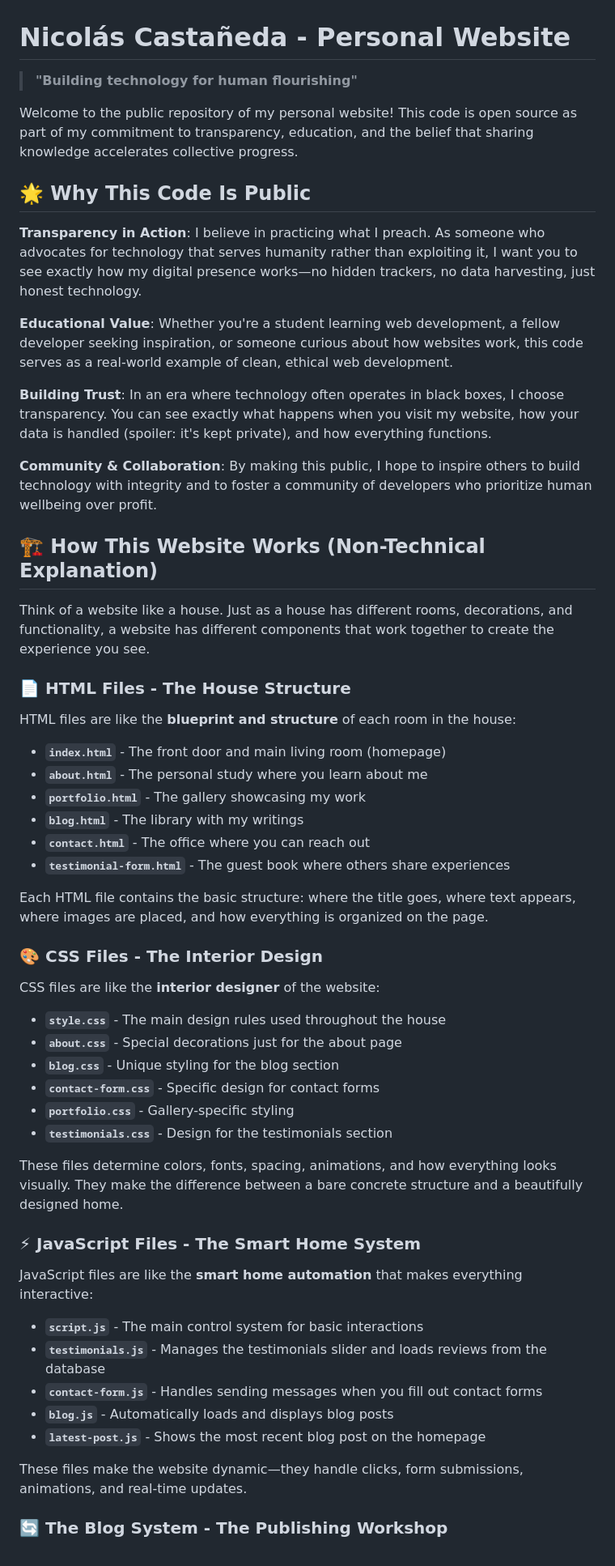
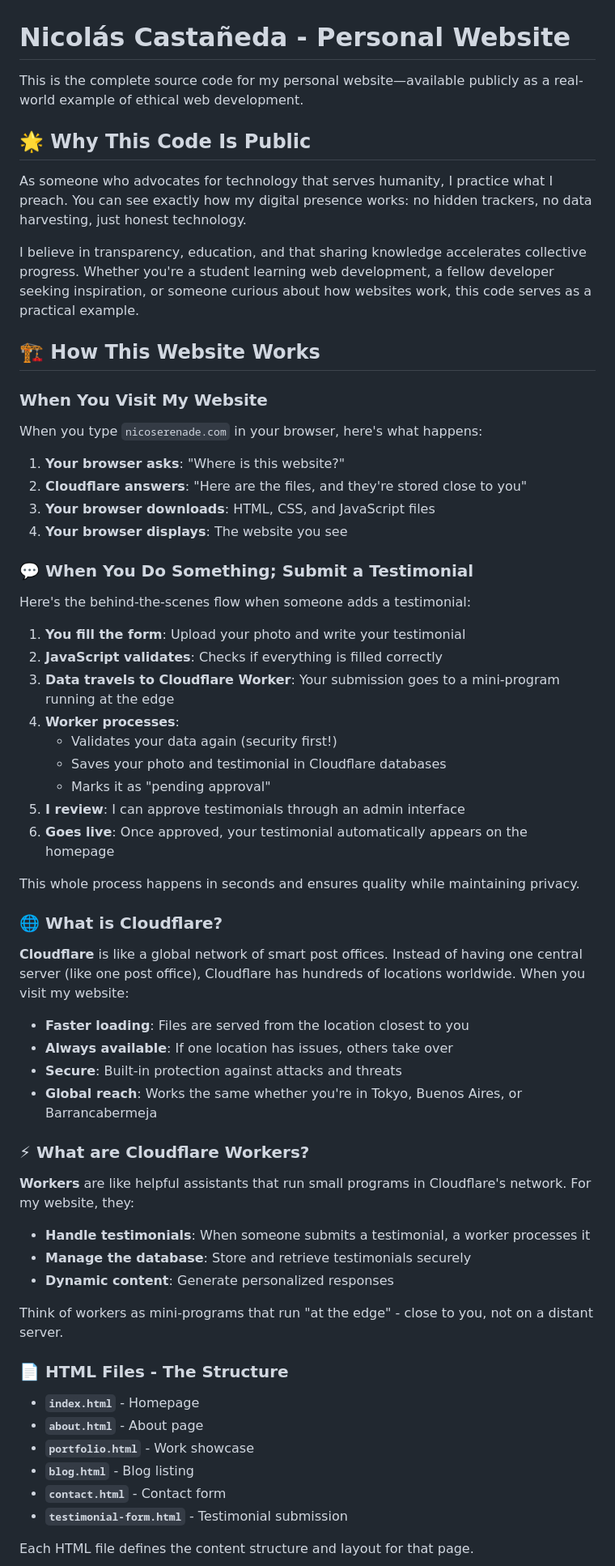
Before and after one commit to NicoSerenade/personal-webstie-open, a Markdown page: README.md, the part around one of its changes. Shown at 81% size. Rendered like a GitHub page.

```diff
--- a/README.md
+++ b/README.md
@@ -1,60 +1,66 @@
 # Nicolás Castañeda - Personal Website
 
-> **"Building technology for human flourishing"**
-
-Welcome to the public repository of my personal website! This code is open source as part of my commitment to transparency, education, and the belief that sharing knowledge accelerates collective progress.
+This is the complete source code for my personal website—available publicly as a real-world example of ethical web development.
 
 ## 🌟 Why This Code Is Public
 
-**Transparency in Action**: I believe in practicing what I preach. As someone who advocates for technology that serves humanity rather than exploiting it, I want you to see exactly how my digital presence works—no hidden trackers, no data harvesting, just honest technology.
+As someone who advocates for technology that serves humanity, I practice what I preach. You can see exactly how my digital presence works: no hidden trackers, no data harvesting, just honest technology.
 
-**Educational Value**: Whether you're a student learning web development, a fellow developer seeking inspiration, or someone curious about how websites work, this code serves as a real-world example of clean, ethical web development.
+I believe in transparency, education, and that sharing knowledge accelerates collective progress. Whether you're a student learning web development, a fellow developer seeking inspiration, or someone curious about how websites work, this code serves as a practical example.
 
-**Building Trust**: In an era where technology often operates in black boxes, I choose transparency. You can see exactly what happens when you visit my website, how your data is handled (spoiler: it's kept private), and how everything functions.
+## 🏗️ How This Website Works
 
-**Community & Collaboration**: By making this public, I hope to inspire others to build technology with integrity and to foster a community of developers who prioritize human wellbeing over profit.
+### When You Visit My Website
 
-## 🏗️ How This Website Works (Non-Technical Explanation)
+When you type `nicoserenade.com` in your browser, here's what happens:
 
-Think of a website like a house. Just as a house has different rooms, decorations, and functionality, a website has different components that work together to create the experience you see.
+1. **Your browser asks**: "Where is this website?"
+2. **Cloudflare answers**: "Here are the files, and they're stored close to you"
+3. **Your browser downloads**: HTML, CSS, and JavaScript files
+4. **Your browser displays**: The website you see
 
-### 📄 HTML Files - The House Structure
+### 💬 When You Do Something; Submit a Testimonial
 
-HTML files are like the **blueprint and structure** of each room in the house:
+Here's the behind-the-scenes flow when someone adds a testimonial:
 
-- **`index.html`** - The front door and main living room (homepage)
-- **`about.html`** - The personal study where you learn about me
-- **`portfolio.html`** - The gallery showcasing my work
-- **`blog.html`** - The library with my writings
-- **`contact.html`** - The office where you can reach out
-- **`testimonial-form.html`** - The guest book where others share experiences
+1. **You fill the form**: Upload your photo and write your testimonial
+2. **JavaScript validates**: Checks if everything is filled correctly
+3. **Data travels to Cloudflare Worker**: Your submission goes to a mini-program running at the edge
+4. **Worker processes**:
+   - Validates your data again (security first!)
+   - Saves your photo and testimonial in Cloudflare databases
+   - Marks it as "pending approval"
+5. **I review**: I can approve testimonials through an admin interface
+6. **Goes live**: Once approved, your testimonial automatically appears on the homepage
 
-Each HTML file contains the basic structure: where the title goes, where text appears, where images are placed, and how everything is organized on the page.
+This whole process happens in seconds and ensures quality while maintaining privacy.
 
-### 🎨 CSS Files - The Interior Design
+### 🌐 What is Cloudflare?
 
-CSS files are like the **interior designer** of the website:
+**Cloudflare** is like a global network of smart post offices. Instead of having one central server (like one post office), Cloudflare has hundreds of locations worldwide. When you visit my website:
 
-- **`style.css`** - The main design rules used throughout the house
-- **`about.css`** - Special decorations just for the about page
-- **`blog.css`** - Unique styling for the blog section
-- **`contact-form.css`** - Specific design for contact forms
-- **`portfolio.css`** - Gallery-specific styling
-- **`testimonials.css`** - Design for the testimonials section
+- **Faster loading**: Files are served from the location closest to you
+- **Always available**: If one location has issues, others take over
+- **Secure**: Built-in protection against attacks and threats
+- **Global reach**: Works the same whether you're in Tokyo, Buenos Aires, or Barrancabermeja
 
-These files determine colors, fonts, spacing, animations, and how everything looks visually. They make the difference between a bare concrete structure and a beautifully designed home.
+### ⚡ What are Cloudflare Workers?
 
-### ⚡ JavaScript Files - The Smart Home System
+**Workers** are like helpful assistants that run small programs in Cloudflare's network. For my website, they:
 
-JavaScript files are like the **smart home automation** that makes everything interactive:
+- **Handle testimonials**: When someone submits a testimonial, a worker processes it
+- **Manage the database**: Store and retrieve testimonials securely
+- **Dynamic content**: Generate personalized responses
 
-- **`script.js`** - The main control system for basic interactions
-- **`testimonials.js`** - Manages the testimonials slider and loads reviews from the database
-- **`contact-form.js`** - Handles sending messages when you fill out contact forms
-- **`blog.js`** - Automatically loads and displays blog posts
-- **`latest-post.js`** - Shows the most recent blog post on the homepage
+Think of workers as mini-programs that run "at the edge" - close to you, not on a distant server.
 
-These files make the website dynamic—they handle clicks, form submissions, animations, and real-time updates.
+### 📄 HTML Files - The Structure
+- **`index.html`** - Homepage
+- **`about.html`** - About page
+- **`portfolio.html`** - Work showcase
+- **`blog.html`** - Blog listing
+- **`contact.html`** - Contact form
+- **`testimonial-form.html`** - Testimonial submission
 
-### 🔄 The Blog System - The Publishing Workshop
+Each HTML file defines the content structure and layout for that page.
 
```
Also changed, not shown: other parts of README.md (+44 -46 lines).
